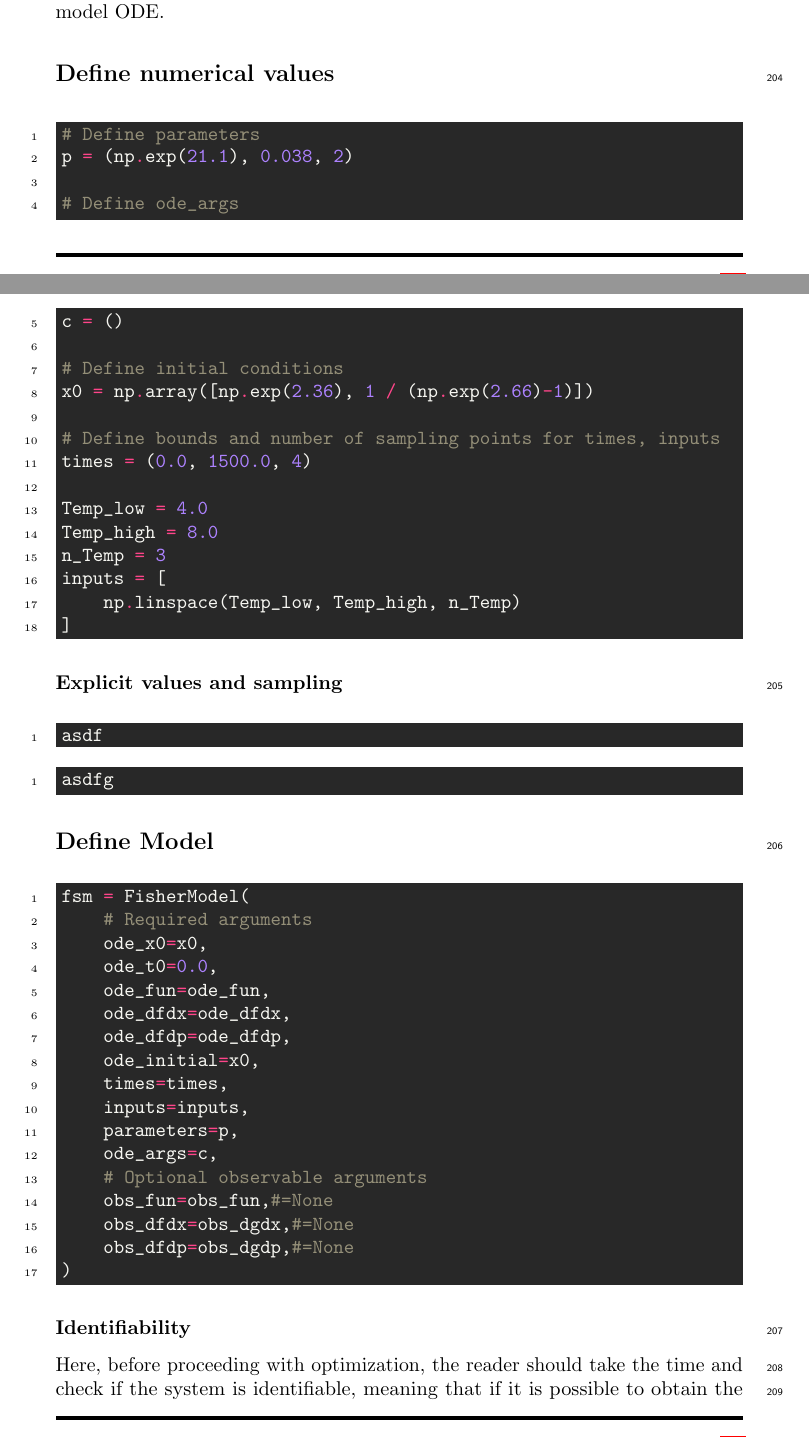
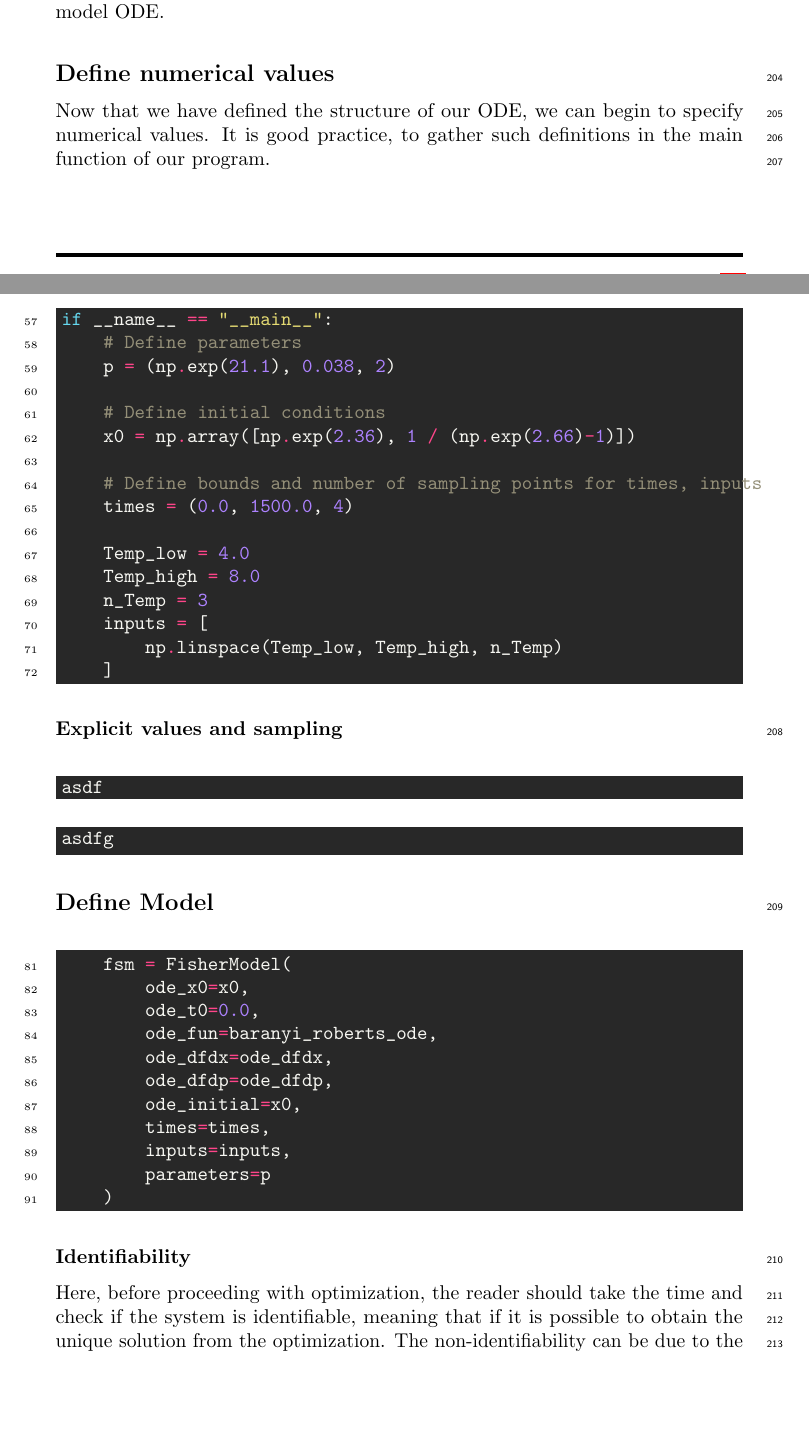
Before and after one commit to Spatial-Systems-Biology-Freiburg/2022-10-Predictive-Microbiology-Softwares, a LaTeX document (main.tex): two parts of pages 10 and 11 of 15, joined at a grey line, cut so that both start at the same text, the shorter picture padded with empty space. Compiled offline with pdfLaTeX.

Commit message:
code sample 2: formatting
- omit lots of unnecessary code
- indent to make part of main function

```diff
--- a/main.tex
+++ b/main.tex
@@ -430,12 +430,12 @@ Assuming, we carried out the necessary mathematical derivation, the implemented
 %
 % ########################################################################
 \subsection*{Define numerical values}
-\begin{minted}{python}
+Now that we have defined the structure of our \ac{ode}, we can begin to specify numerical values.
+It is good practice, to gather such definitions in the main function of our program.
+\begin{minted}[firstnumber=57]{python}
+if __name__ == "__main__":
     # Define parameters
     p = (np.exp(21.1), 0.038, 2)
-
-# Define ode_args
-c = ()
 
     # Define initial conditions
     x0 = np.array([np.exp(2.36), 1 / (np.exp(2.66)-1)])
@@ -451,33 +451,27 @@ inputs = [
     ]
 \end{minted}
 \subsubsection*{Explicit values and sampling}
-\begin{minted}{python}
+\begin{minted}[linenos=false]{python}
 asdf
 \end{minted}
 
-\begin{minted}{python}
+\begin{minted}[linenos=false]{python}
 asdfg
 \end{minted}
 %
 % ########################################################################
 \subsection*{Define Model}
-\begin{minted}{python}
+\begin{minted}[autogobble=false,firstnumber=81]{python}
     fsm = FisherModel(
-        # Required arguments
         ode_x0=x0,
         ode_t0=0.0,
-        ode_fun=ode_fun,
+        ode_fun=baranyi_roberts_ode,
         ode_dfdx=ode_dfdx,
         ode_dfdp=ode_dfdp,
         ode_initial=x0,
         times=times,
         inputs=inputs,
-        parameters=p,
-        ode_args=c,
-        # Optional observable arguments
-        obs_fun=obs_fun,#=None
-        obs_dfdx=obs_dgdx,#=None
-        obs_dfdp=obs_dgdp,#=None
+        parameters=p
     )
 \end{minted}
 %
```
Also changed, not shown: main.tex (6 more changed lines). Lines whose indentation alone changed are shown as unchanged.
